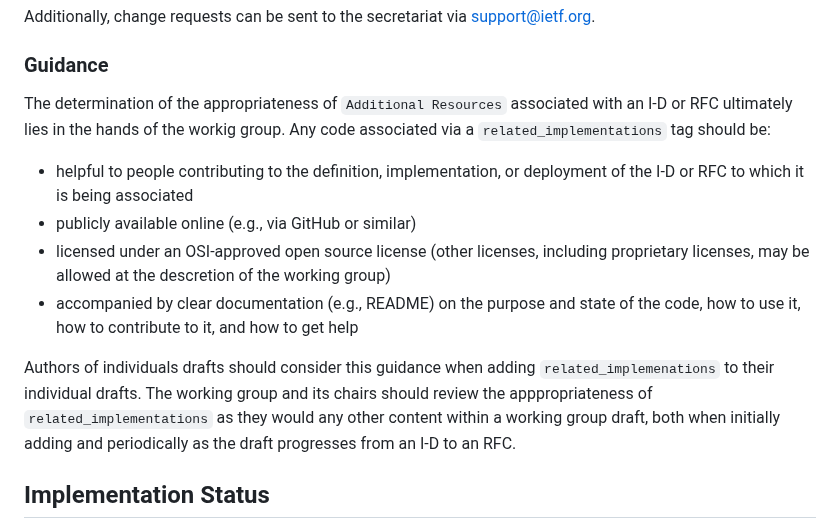
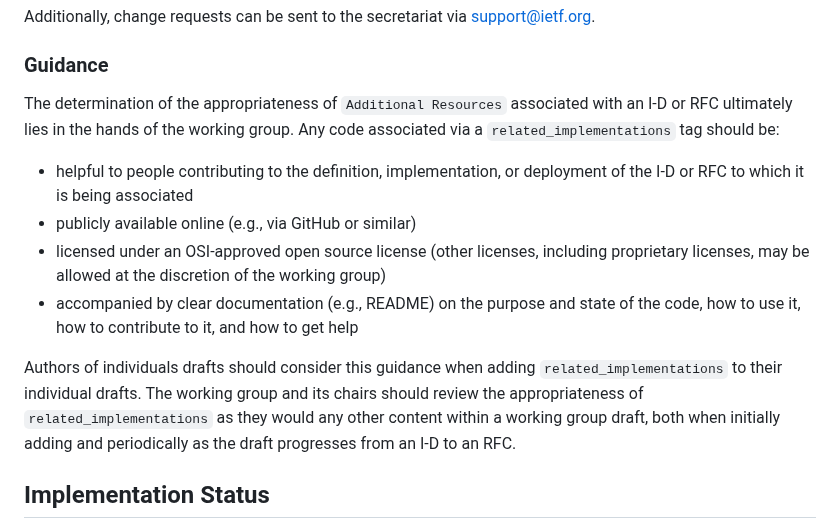
Before and after one commit to eckelcu/edm-internet-drafts, a Markdown page: draft-eckel-edm-find-code.md, the part around the change. GitHub-like rendering.

Commit message:
fix typos/spellng

```diff
--- a/draft-eckel-edm-find-code.md
+++ b/draft-eckel-edm-find-code.md
@@ -89,14 +89,14 @@ Additionally, change requests can be sent to the secretariat via <support@ietf.o
 
 ### Guidance
 
-The determination of the appropriateness of `Additional Resources` associated with an I-D or RFC ultimately lies in the hands of the workig group. Any code associated via a `related_implementations` tag should be:
+The determination of the appropriateness of `Additional Resources` associated with an I-D or RFC ultimately lies in the hands of the working group. Any code associated via a `related_implementations` tag should be:
 
 - helpful to people contributing to the definition, implementation, or deployment of the I-D or RFC to which it is being associated
 - publicly available online (e.g., via GitHub or similar)
-- licensed under an OSI-approved open source license (other licenses, including proprietary licenses, may be allowed at the descretion of the working group)
+- licensed under an OSI-approved open source license (other licenses, including proprietary licenses, may be allowed at the discretion of the working group)
 - accompanied by clear documentation (e.g., README) on the purpose and state of the code, how to use it, how to contribute to it, and how to get help
 
-Authors of individuals drafts should consider this guidance when adding `related_implemenations` to their individual drafts. The working group and its chairs should review the apppropriateness of `related_implementations` as they would any other content within a working group draft, both when initially adding and periodically as the draft progresses from an I-D to an RFC.
+Authors of individuals drafts should consider this guidance when adding `related_implementations` to their individual drafts. The working group and its chairs should review the appropriateness of `related_implementations` as they would any other content within a working group draft, both when initially adding and periodically as the draft progresses from an I-D to an RFC.
 
 ## Implementation Status
 
```
